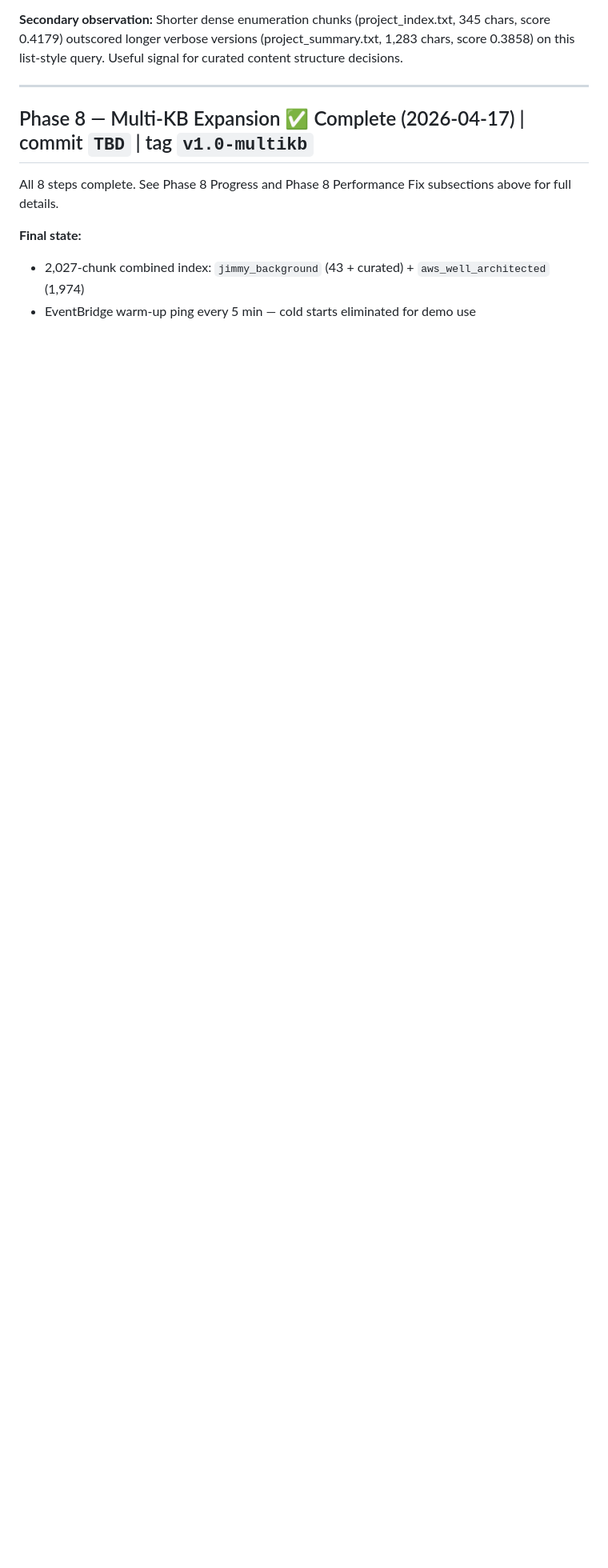
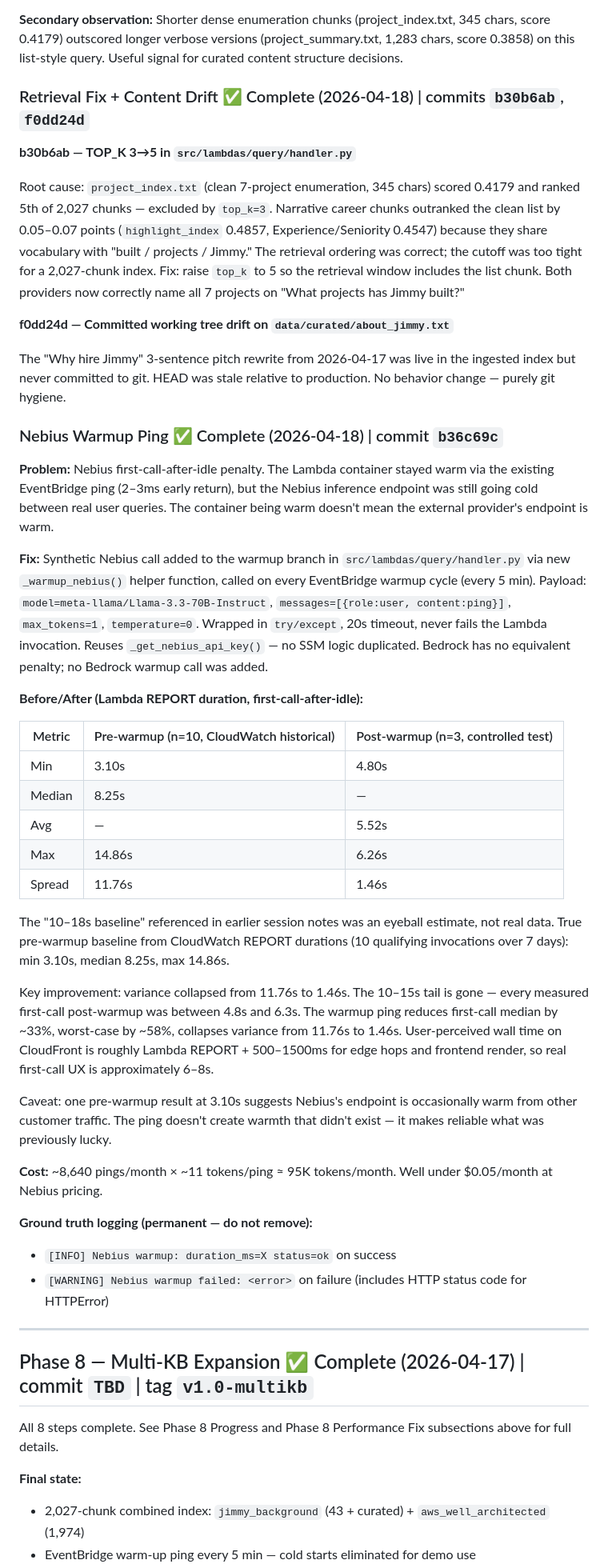
Before and after one commit to jhubb88/aws-rag-chatbot, a Markdown page: PROJECT_PLANNING_MULTICLOUD.md, the part around one of its changes. Shown at 80% size. Rendered like a GitHub page; blank space fills up the shorter version.

Commit message:
docs: record 2026-04-18 retrieval fix, content drift commit, and Nebius warmup work
Co-Authored-By: Claude Sonnet 4.6 <noreply@anthropic.com>

```diff
--- a/PROJECT_PLANNING_MULTICLOUD.md
+++ b/PROJECT_PLANNING_MULTICLOUD.md
@@ -467,6 +468,44 @@ Open-ended recruiter queries like "what should I look at first" score below 0.40
 **Proposed fix:** Raise top_k from 3 to 5 in the query Lambda. This places project_index.txt (0.4179) and project_summary.txt (0.3858) into the generator's context alongside the current top-3, giving both providers the full projects list.
 
 **Secondary observation:** Shorter dense enumeration chunks (project_index.txt, 345 chars, score 0.4179) outscored longer verbose versions (project_summary.txt, 1,283 chars, score 0.3858) on this list-style query. Useful signal for curated content structure decisions.
+
+### Retrieval Fix + Content Drift ✅ Complete (2026-04-18) | commits `b30b6ab`, `f0dd24d`
+
+**b30b6ab — TOP_K 3→5 in `src/lambdas/query/handler.py`**
+
+Root cause: `project_index.txt` (clean 7-project enumeration, 345 chars) scored 0.4179 and ranked 5th of 2,027 chunks — excluded by `top_k=3`. Narrative career chunks outranked the clean list by 0.05–0.07 points (`highlight_index` 0.4857, Experience/Seniority 0.4547) because they share vocabulary with "built / projects / Jimmy." The retrieval ordering was correct; the cutoff was too tight for a 2,027-chunk index. Fix: raise `top_k` to 5 so the retrieval window includes the list chunk. Both providers now correctly name all 7 projects on "What projects has Jimmy built?"
+
+**f0dd24d — Committed working tree drift on `data/curated/about_jimmy.txt`**
+
+The "Why hire Jimmy" 3-sentence pitch rewrite from 2026-04-17 was live in the ingested index but never committed to git. HEAD was stale relative to production. No behavior change — purely git hygiene.
+
+### Nebius Warmup Ping ✅ Complete (2026-04-18) | commit `b36c69c`
+
+**Problem:** Nebius first-call-after-idle penalty. The Lambda container stayed warm via the existing EventBridge ping (2–3ms early return), but the Nebius inference endpoint was still going cold between real user queries. The container being warm doesn't mean the external provider's endpoint is warm.
+
+**Fix:** Synthetic Nebius call added to the warmup branch in `src/lambdas/query/handler.py` via new `_warmup_nebius()` helper function, called on every EventBridge warmup cycle (every 5 min). Payload: `model=meta-llama/Llama-3.3-70B-Instruct`, `messages=[{role:user, content:ping}]`, `max_tokens=1`, `temperature=0`. Wrapped in `try/except`, 20s timeout, never fails the Lambda invocation. Reuses `_get_nebius_api_key()` — no SSM logic duplicated. Bedrock has no equivalent penalty; no Bedrock warmup call was added.
+
+**Before/After (Lambda REPORT duration, first-call-after-idle):**
+
+| Metric | Pre-warmup (n=10, CloudWatch historical) | Post-warmup (n=3, controlled test) |
+|--------|------------------------------------------|-------------------------------------|
+| Min | 3.10s | 4.80s |
+| Median | 8.25s | — |
+| Avg | — | 5.52s |
+| Max | 14.86s | 6.26s |
+| Spread | 11.76s | 1.46s |
+
+The "10–18s baseline" referenced in earlier session notes was an eyeball estimate, not real data. True pre-warmup baseline from CloudWatch REPORT durations (10 qualifying invocations over 7 days): min 3.10s, median 8.25s, max 14.86s.
+
+Key improvement: variance collapsed from 11.76s to 1.46s. The 10–15s tail is gone — every measured first-call post-warmup was between 4.8s and 6.3s. The warmup ping reduces first-call median by ~33%, worst-case by ~58%, collapses variance from 11.76s to 1.46s. User-perceived wall time on CloudFront is roughly Lambda REPORT + 500–1500ms for edge hops and frontend render, so real first-call UX is approximately 6–8s.
+
+Caveat: one pre-warmup result at 3.10s suggests Nebius's endpoint is occasionally warm from other customer traffic. The ping doesn't create warmth that didn't exist — it makes reliable what was previously lucky.
+
+**Cost:** ~8,640 pings/month × ~11 tokens/ping ≈ 95K tokens/month. Well under $0.05/month at Nebius pricing.
+
+**Ground truth logging (permanent — do not remove):**
+- `[INFO] Nebius warmup: duration_ms=X status=ok` on success
+- `[WARNING] Nebius warmup failed: <error>` on failure (includes HTTP status code for HTTPError)
 
 ---
 
```
Also changed, not shown: other parts of PROJECT_PLANNING_MULTICLOUD.md (+6 -5 lines), CLAUDE.md (+2 -1 lines).
